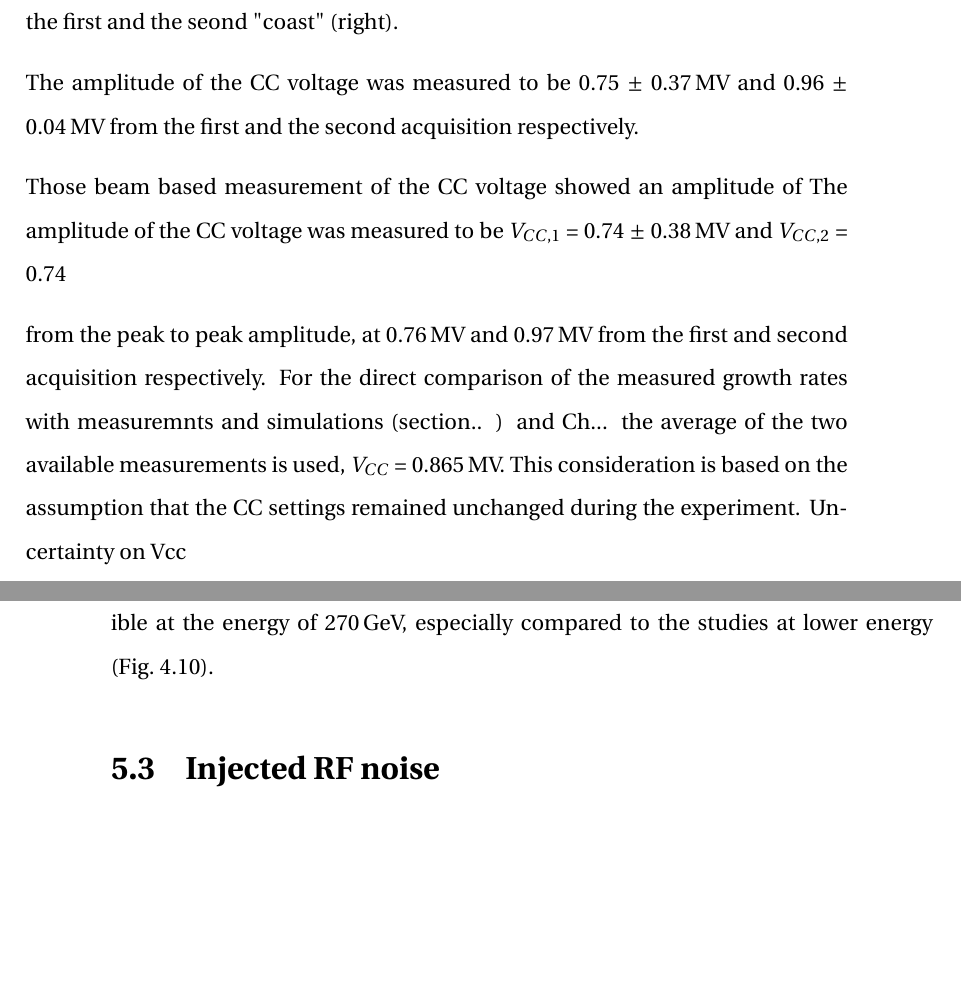
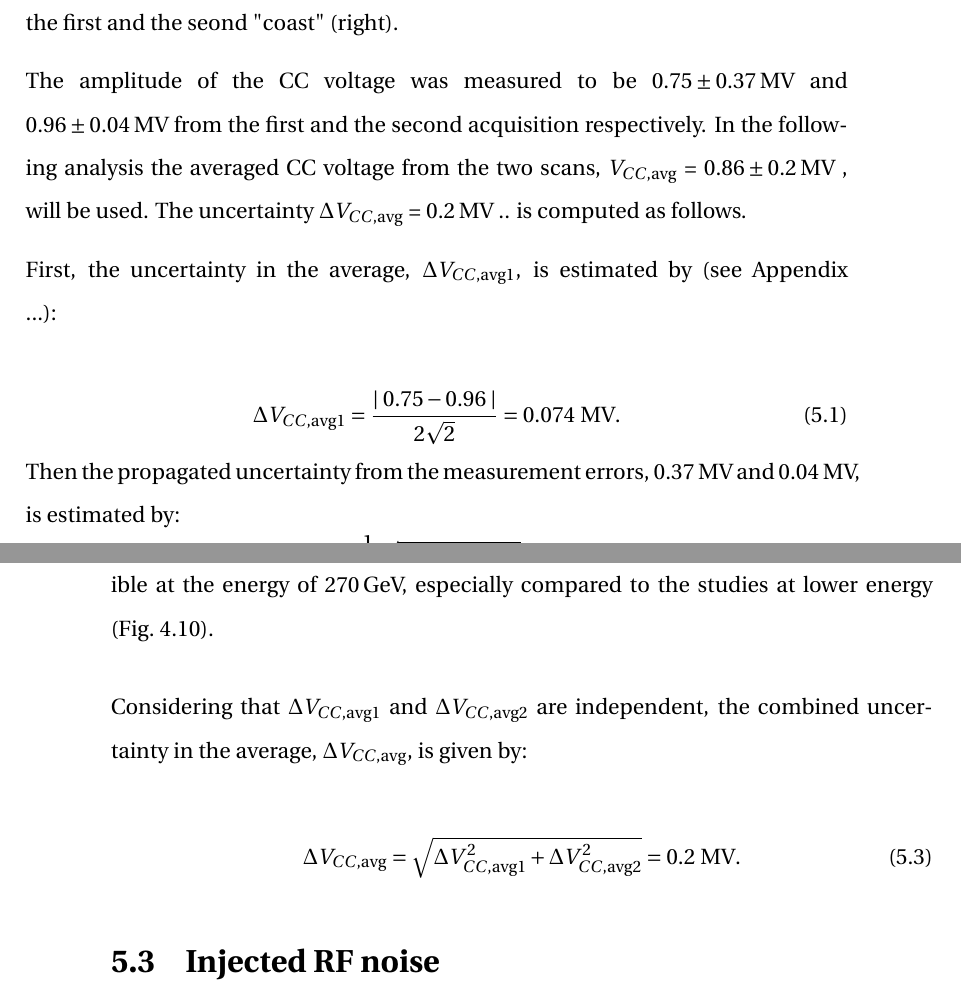
Before and after one commit to natriant/PhD_thesis, a LaTeX thesis (main.tex, which reads chapters/chapter05.tex): two parts of pages 34 and 35 of 47, joined at a grey line, cut so that both start at the same text, the shorter picture padded with empty space. The pictures show the PDF file main.pdf that the author committed with the source.

Commit message:
update section for measured CC noise including uncertainties

```diff
--- a/chapters/chapter05.tex
+++ b/chapters/chapter05.tex
@@ -41,16 +41,23 @@ As already mentioned above, the targetd $\CC$ voltage was 1\,MV. Nevetherless, b
      \label{fig:VCC_MD5_2018}
 \end{figure}
 
+\begin{sloppypar}
+The amplitude of the $\CC$ voltage was measured to be 0.75\,$\pm$\,0.37\,MV and 0.96\,$\pm$\,0.04\,MV from the first and the second acquisition respectively. In the following analysis the averaged $\CC$ voltage from the two scans, $V_{CC, \mathrm{avg}}$ = 0.86\,$\pm$\,0.2\,MV , will be used. The uncertainty  $\Delta V_{CC, \mathrm{avg}}$ = 0.2\,MV .. is computed as follows.
 
-The amplitude of the $\CC$ voltage was measured to be 0.75 $\pm$ 0.37\,MV and 0.96 $\pm$ 0.04\,MV from the first and the second acquisition respectively.
+First, the uncertainty in the average, $\Delta V_{CC, \mathrm{avg1}}$, is estimated by (see Appendix ...):
+\end{sloppypar}
+\begin{equation}\label{eq:uncertainty_mean_ws}
+    \Delta V_{CC, \mathrm{avg1}} = \frac{\mid 0.75 - 0.96 \mid}{2 \sqrt{2}}=0.074\mathrm{\ MV}.
+\end{equation}
+Then the propagated uncertainty from the measurement errors, 0.37\,MV and 0.04\,MV, is estimated by:
+\begin{equation}\label{eq:propagated_uncertainty_ws}
+    \Delta V_{CC, \mathrm{avg2}} = \frac{1}{2}\sqrt{ 0.37^2 + 0.04^2} = 0.19\mathrm{\ MV}.
+\end{equation}
+Considering that $\Delta V_{CC, \mathrm{avg1}}$ and $\Delta V_{CC, \mathrm{avg2}}$ are independent, the combined uncertainty in the average, $\Delta V_{CC, \mathrm{avg}}$, is given by:
 
-
-
-Those beam based measurement of the $\CC$ voltage showed an amplitude of
-The amplitude of the $\CC$ voltage was measured to be $V_{CC, 1}$ = 0.74 $\pm$ 0.38\,MV and $V_{CC, 2}$ = 0.74
-
-
-from the peak to peak amplitude, at 0.76\,MV and 0.97\,MV from the first and second acquisition respectively. For the direct comparison of the measured growth rates with measuremnts and simulations (section.. ) and Ch... the average of the two available measurements is used, $\VCC$ = 0.865\,MV. This consideration is based on the assumption that the $\CC$ settings remained unchanged during the experiment. Uncertainty on Vcc
+\begin{equation}\label{eq:combined_uncertainty_ws}
+    \Delta V_{CC, \mathrm{avg}} = \sqrt{\Delta V_{CC, \mathrm{avg1}} ^2 + \Delta V_{CC, \mathrm{avg2}} ^2}=0.2\mathrm{\ MV}.
+\end{equation}
 
 
 \section{Injected RF noise}\label{sec:noise_meas2018}
```
Also changed, not shown: chapters/chapter04.tex (+1 -1 lines), main.pdf.
